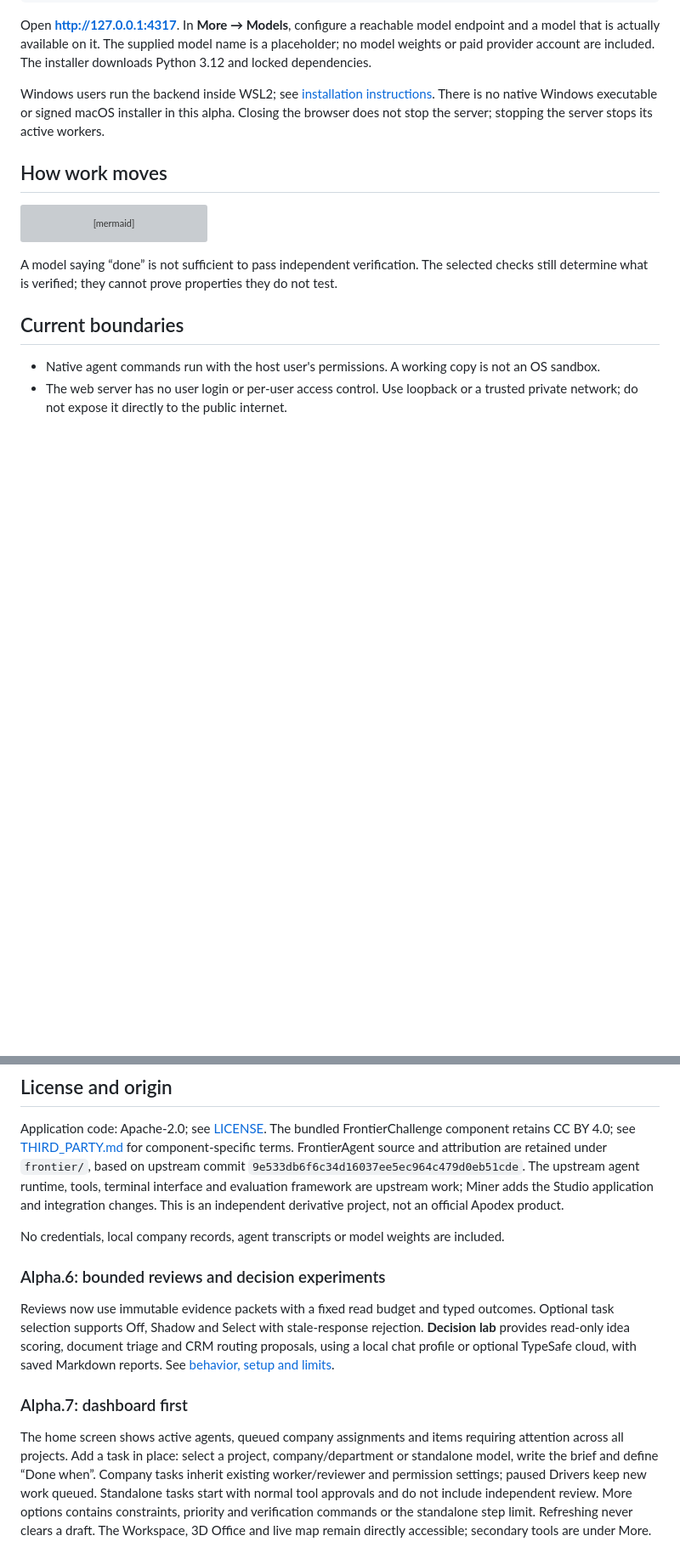
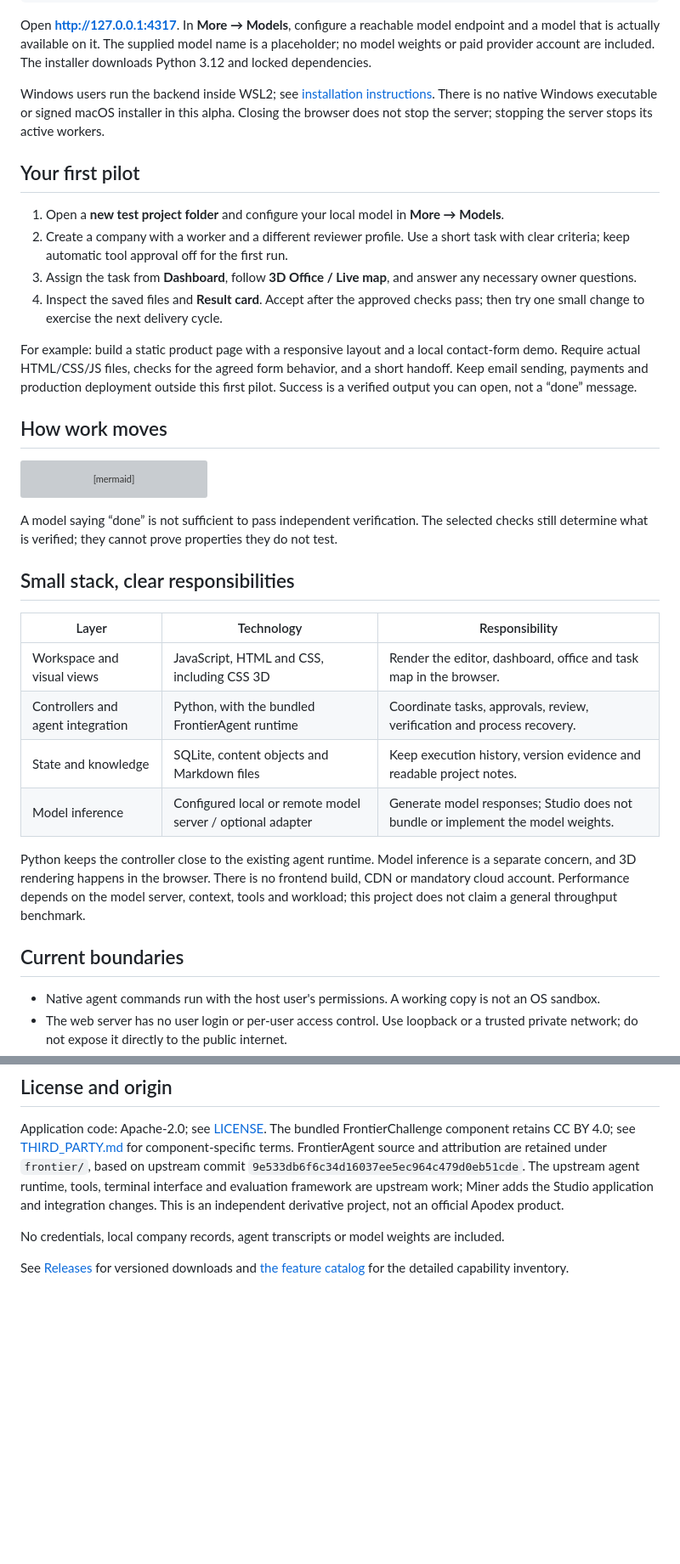
Before and after one commit to RulezZzOr/miner, a Markdown page: README.md, 2 parts joined by grey strips. Shown: that part at 85% size. GitHub-like rendering; blank space fills up the shorter version; grey boxes are pictures that could not be loaded.

````diff
--- a/README.md
+++ b/README.md
@@ -70,6 +99,21 @@ Windows users run the backend inside WSL2; see [installation instructions](INSTA
 There is no native Windows executable or signed macOS installer in this alpha.
 Closing the browser does not stop the server; stopping the server stops its active workers.
 
+## Your first pilot
+
+1. Open a **new test project folder** and configure your local model in **More → Models**.
+2. Create a company with a worker and a different reviewer profile. Use a short task
+   with clear criteria; keep automatic tool approval off for the first run.
+3. Assign the task from **Dashboard**, follow **3D Office / Live map**, and answer
+   any necessary owner questions.
+4. Inspect the saved files and **Result card**. Accept after the approved checks
+   pass; then try one small change to exercise the next delivery cycle.
+
+For example: build a static product page with a responsive layout and a local
+contact-form demo. Require actual HTML/CSS/JS files, checks for the agreed form
+behavior, and a short handoff. Keep email sending, payments and production deployment
+outside this first pilot. Success is a verified output you can open, not a “done” message.
+
 ## How work moves
 
 ```mermaid
@@ -91,6 +135,20 @@ flowchart LR
 
 A model saying “done” is not sufficient to pass independent verification. The selected checks
 still determine what is verified; they cannot prove properties they do not test.
+
+## Small stack, clear responsibilities
+
+| Layer | Technology | Responsibility |
+| --- | --- | --- |
+| Workspace and visual views | JavaScript, HTML and CSS, including CSS 3D | Render the editor, dashboard, office and task map in the browser. |
+| Controllers and agent integration | Python, with the bundled FrontierAgent runtime | Coordinate tasks, approvals, review, verification and process recovery. |
+| State and knowledge | SQLite, content objects and Markdown files | Keep execution history, version evidence and readable project notes. |
+| Model inference | Configured local or remote model server / optional adapter | Generate model responses; Studio does not bundle or implement the model weights. |
+
+Python keeps the controller close to the existing agent runtime. Model inference is
+a separate concern, and 3D rendering happens in the browser. There is no frontend
+build, CDN or mandatory cloud account. Performance depends on the model server,
+context, tools and workload; this project does not claim a general throughput benchmark.
 
 ## Current boundaries
 
@@ -148,16 +206,5 @@ project, not an official Apodex product.
 
 No credentials, local company records, agent transcripts or model weights are included.
 
-### Alpha.6: bounded reviews and decision experiments
-
-Reviews now use immutable evidence packets with a fixed read budget and typed outcomes. Optional task selection supports Off, Shadow and Select with stale-response rejection. **Decision lab** provides read-only idea scoring, document triage and CRM routing proposals, using a local chat profile or optional TypeSafe cloud, with saved Markdown reports. See [behavior, setup and limits](studio/docs/DECISION_LAB.md).
-
-### Alpha.7: dashboard first
-
-The home screen shows active agents, queued company assignments and items requiring attention
-across all projects. Add a task in place: select a project, company/department or standalone
-model, write the brief and define “Done when”. Company tasks inherit existing worker/reviewer
-and permission settings; paused Drivers keep new work queued. Standalone tasks start with
-normal tool approvals and do not include independent review. More options contains constraints,
-priority and verification commands or the standalone step limit. Refreshing never clears a draft.
-The Workspace, 3D Office and live map remain directly accessible; secondary tools are under More.
+See [Releases](https://github.com/RulezZzOr/miner/releases) for versioned downloads
+and [the feature catalog](studio/docs/FEATURES.md) for the detailed capability inventory.
````
Also changed, not shown: other parts of README.md (+36 -7 lines), docs/media/README.md (added, +20 -0 lines), docs/media/dashboard.jpg (added), docs/media/live-map.jpg (added), docs/media/office-3d.jpg (added).
